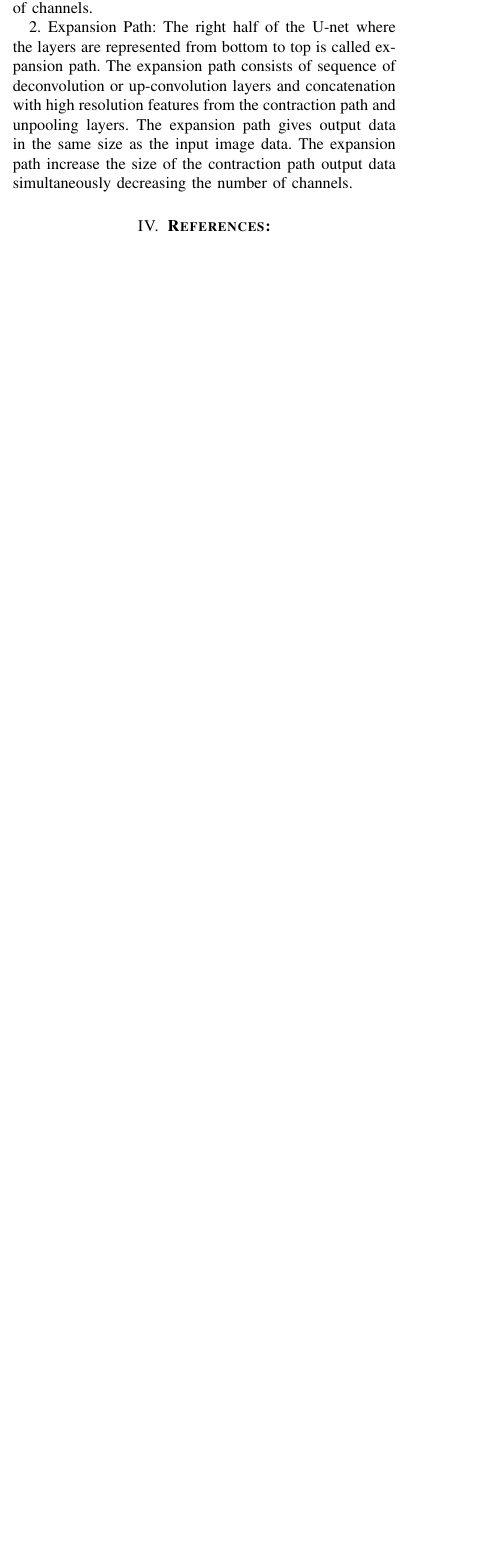
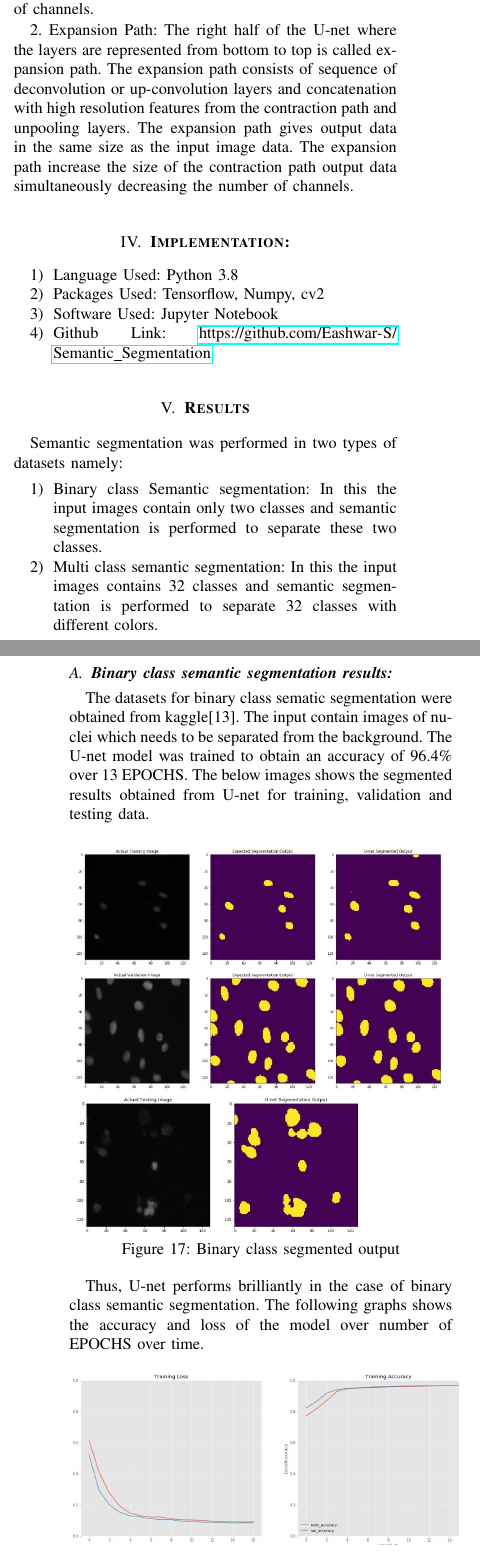
Before and after one commit to Eashwar-S/Semantic_Segmentation, a LaTeX paper (report/report.tex): part of one column of page 5 of 6 before the commit and two parts of the columns of pages 5 and 6 of 7 after it, the two joined at a grey line, cut so that both start at the same text, the shorter picture padded with empty space. Compiled offline with pdfLaTeX.

Commit message:
Updated the report

```diff
--- a/report/report.tex
+++ b/report/report.tex
@@ -314,3 +314,41 @@ The U-net architecture consists of two path. They are:\\
 
 2. Expansion Path: The right half of the U-net where the layers are represented from bottom to top is called expansion path. The expansion path consists of sequence of deconvolution or up-convolution layers and concatenation with high resolution features from the contraction path and unpooling layers. The expansion path gives output data in the same size as the input image data. The expansion path increase the size of the contraction path output data simultaneously decreasing the number of channels.
 
+\section{\textbf{Implementation:}}
+\begin{enumerate}
+\item Language Used: Python 3.8
+
+\item Packages Used: Tensorflow, Numpy, cv2
+
+\item Software Used: Jupyter Notebook
+
+\item Github Link: \url{https://github.com/Eashwar-S/Semantic_Segmentation}
+
+\end{enumerate}
+
+\section{\textbf{Results}}
+Semantic segmentation was performed in two types of datasets namely:
+\begin{enumerate}
+\item Binary class Semantic segmentation: In this the input images contain only two classes and semantic segmentation is performed to separate these two classes.
+
+\item Multi class semantic segmentation: In this the input images contains 32 classes and semantic segmentation is performed to separate 32 classes with different colors.
+\end{enumerate}
+
+\subsection{\textbf{Binary class semantic segmentation results:}}
+The datasets for binary class sematic segmentation were obtained from kaggle[13]. The input contain images of nuclei which needs to be separated from the background. The U-net model was trained to obtain an accuracy of 96.4\% over 13 EPOCHS. The below images shows the segmented results obtained from U-net for training, validation and testing data.
+
+\begin{figure}[h]
+    \centering
+    \captionsetup{justification=centering}
+    \includegraphics[width=8cm]{binaryclassoutput}
+    \caption{Binary class segmented output}
+    \label{fig:Binary class segmented output}
+\end{figure}
+
+Thus, U-net performs brilliantly in the case of binary class semantic segmentation. The following graphs shows the accuracy and loss of the model over number of EPOCHS over time.
+
+\begin{figure}[h]
+    \centering
+    \captionsetup{justification=centering}
+    \includegraphics[width=9cm]{accu1}
+    \caption{Model loss and accuracy}
@@ -317,3 +361,24 @@ The U-net architecture consists of two path. They are:\\
+The U-net model was trained to obtain an accuracy of 67.4\% over 14 EPOCHS. The below images shows the segmented results obtained from U-net for training, validation and testing data.
+
+\begin{figure}[h]
+    \centering
+    \captionsetup{justification=centering}
+    \includegraphics[width=8cm]{multiclassoutput}
+    \caption{Multi class segmented output}
+    \label{fig:Multi class segmented output}
+\end{figure}
+
+
+Thus, U-net performs poorly in the case of multi class semantic segmentation. The following graphs shows the accuracy and loss of the model over number of EPOCHS over time.
+
+
+\begin{figure}[h]
+    \centering
+    \captionsetup{justification=centering}
+    \includegraphics[width=9cm]{acc}
+    \caption{Model loss and accuracy}
+    \label{fig:}
+\end{figure}
 
 
 \section{\textbf{References:}}
```
Also changed, not shown: images/binaryclassoutput.JPG (added), report/images/acc.JPG (added), report/images/accu1.JPG (added), report/images/binaryclassoutput.JPG (added), report/images/epoch_accuracy.JPG (added), report/images/epoch_loss.JPG (added), report/images/multiclassoutput.JPG (added), report/report.pdf, report/report.tex (10 more changed lines), 6 other files.
